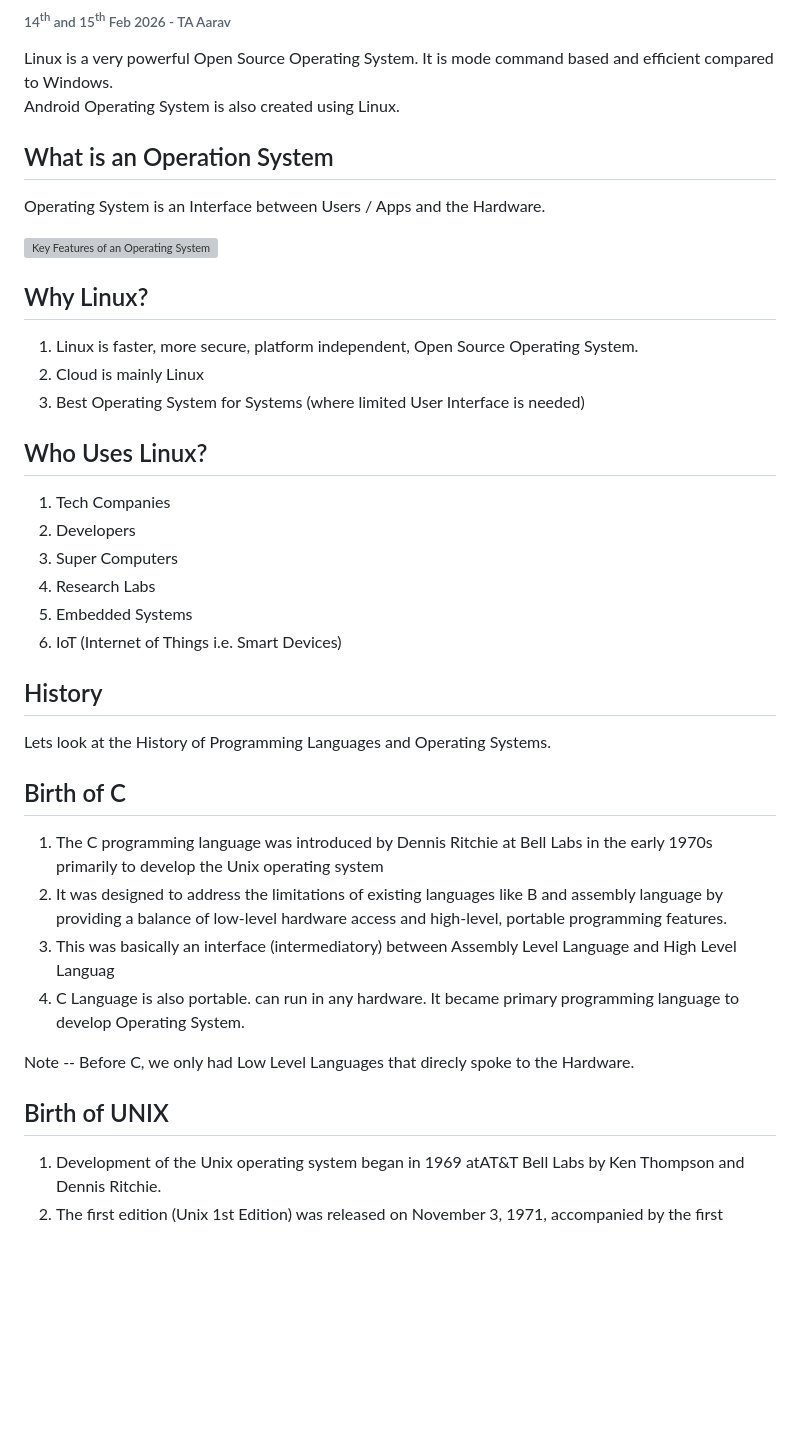
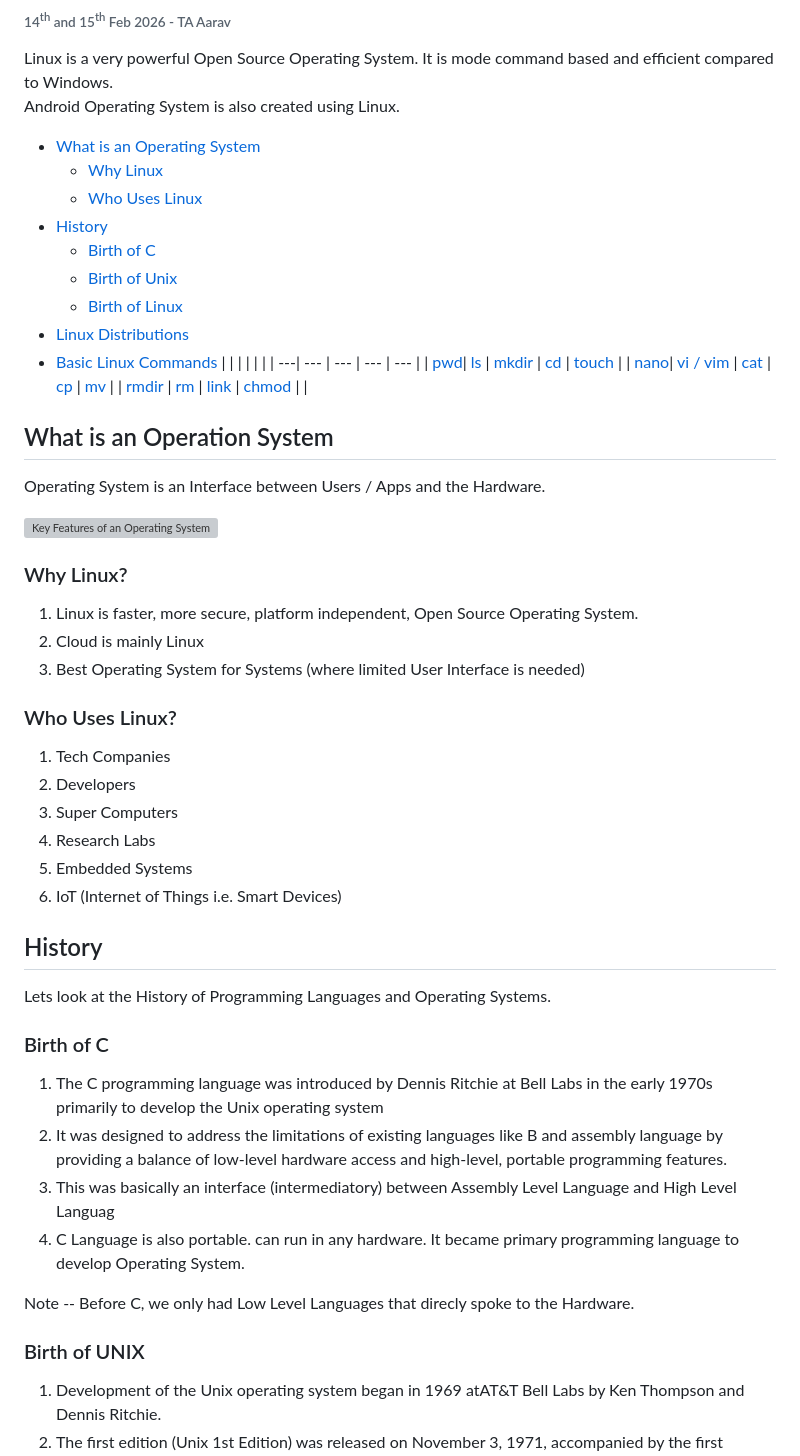
Before and after one commit to Subic85/AWS, a Markdown page: 01_Linux Basics/LinuxBasics.md, the part around one of its changes. Rendered like a GitHub page; blank space fills up the shorter version; grey boxes are pictures that could not be loaded.

```diff
--- a/01_Linux Basics/LinuxBasics.md
+++ b/01_Linux Basics/LinuxBasics.md
@@ -4,17 +4,32 @@
 Linux is a very powerful Open Source Operating System. It is mode command based and efficient compared to Windows.
 Android Operating System is also created using Linux.
 
+* [What is an Operating System](#what-is-an-operation-system)
+    * [Why Linux](#why-linux)
+    * [Who Uses Linux](#who-uses-linux)
+* [History](#history)
+    * [Birth of C](#birth-of-c)
+    * [Birth of Unix](#birth-of-unix)
+    * [Birth of Linux](#birth-of-linux)
+* [Linux Distributions](#linux-distributions)
+* [Basic Linux Commands](#basic-linux-commands)
+    |    |     |     |     |     |
+    | ---| --- | --- | --- | --- |
+    | [pwd](#pwd)| [ls](#ls) | [mkdir](#mkdir) | [cd](#cd) | [touch](#touch) |
+    | [nano](#nano)| [vi / vim](#vi--vim) | [cat](#cat) | [cp](#cp) | [mv](#mv) |
+    | [rmdir](#rmdir) | [rm](#rm) | [link](#hardlink-and-softlink) | [chmod](#chmod) |  |
+
 ## What is an Operation System
 Operating System is an Interface between Users / Apps and the Hardware.
 
 ![Key Features of an Operating System](./images/OperatingSystemKeyFeatures.drawio.svg)
 
-## Why Linux?
+### Why Linux?
 1. Linux is faster, more secure, platform independent, Open Source Operating System.
 2. Cloud is mainly Linux
 3. Best Operating System for Systems (where limited User Interface is needed)
 
-## Who Uses Linux?
+### Who Uses Linux?
 1. Tech Companies
 2. Developers
 3. Super Computers
@@ -25,7 +40,7 @@ Operating System is an Interface between Users / Apps and the Hardware.
 ## History
 Lets look at the History of Programming Languages and Operating Systems.
 
-## Birth of C
+### Birth of C
 1. The C programming language was introduced by Dennis Ritchie at Bell Labs in the early 1970s primarily to develop the Unix
 operating system
 2. It was designed to address the limitations of existing languages like B and assembly language by providing a balance of low-level
@@ -35,7 +50,7 @@ hardware access and high-level, portable programming features.
 
 Note -- Before C, we only had Low Level Languages that direcly spoke to the Hardware.
 
-## Birth of UNIX
+### Birth of UNIX
 1. Development of the Unix operating system began in 1969 atAT&T Bell Labs by Ken Thompson and Dennis Ritchie.
 2. The first edition (Unix 1st Edition) was released on November 3, 1971, accompanied by the first edition of the Unix Programmer's Manual
 3. UNIX is Portable and can run on any type of Hardware because it was built on C and C is Portable.
```
Also changed, not shown: other parts of 01_Linux Basics/LinuxBasics.md (+3 -3 lines), 02_Python/Python Basics.md (+29 -0 lines).
